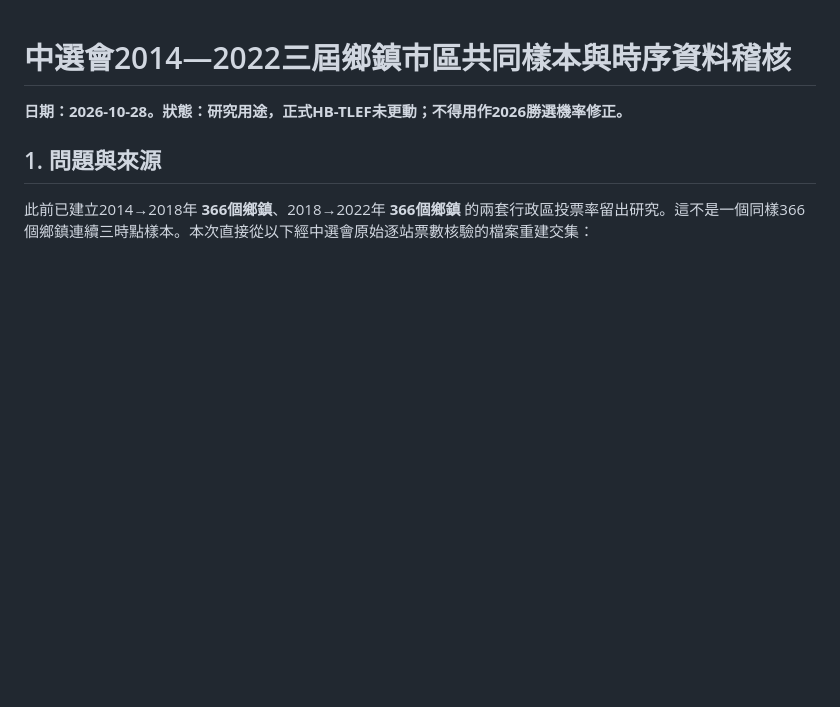
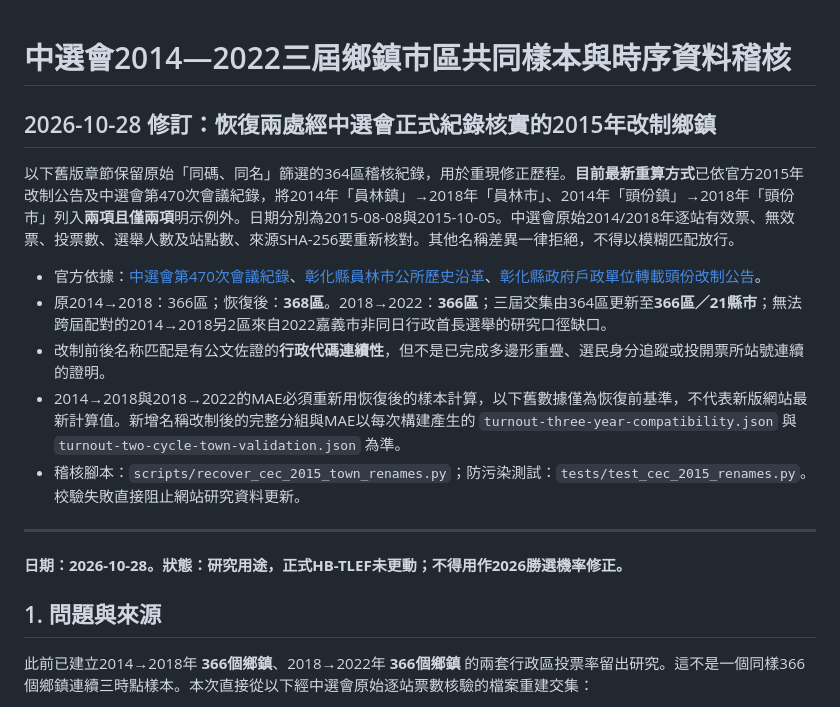
Before and after one commit to tomxcc123-cyber/taiwan-election-forecast, a Markdown page: docs/CEC_THREE_YEAR_COMMON_TOWN_AUDIT.md, the part around the change. Drawn GitHub-style; blank space fills up the shorter version.

Commit message:
Mark frozen 364/366 history as pre-official-rename baseline and document 368/366 restoration

```diff
--- a/docs/CEC_THREE_YEAR_COMMON_TOWN_AUDIT.md
+++ b/docs/CEC_THREE_YEAR_COMMON_TOWN_AUDIT.md
@@ -1,4 +1,18 @@
 # 中選會2014—2022三屆鄉鎮市區共同樣本與時序資料稽核
+
+## 2026-10-28 修訂：恢復兩處經中選會正式紀錄核實的2015年改制鄉鎮
+
+以下舊版章節保留原始「同碼、同名」篩選的364區稽核紀錄，用於重現修正歷程。**目前最新重算方式**已依官方2015年改制公告及中選會第470次會議紀錄，將2014年「員林鎮」→2018年「員林市」、2014年「頭份鎮」→2018年「頭份市」列入**兩項且僅兩項**明示例外。日期分別為2015-08-08與2015-10-05。中選會原始2014/2018年逐站有效票、無效票、投票數、選舉人數及站點數、來源SHA-256要重新核對。其他名稱差異一律拒絕，不得以模糊匹配放行。
+
+- 官方依據：[中選會第470次會議紀錄](https://web.cec.gov.tw/api/file/d97c9325-90b2-44bc-a430-c43197e58ea0.pdf)、[彰化縣員林市公所歷史沿革](https://www.chcg.gov.tw/TSO/yuanlin/07other/main.aspx?main_id=30945)、[彰化縣政府戶政單位轉載頭份改制公告](https://www.chcg.gov.tw/HSO/changhua/01news/news_a_02.aspx?bull_id=195475)。
+- 原2014→2018：366區；恢復後：**368區**。2018→2022：**366區**；三屆交集由364區更新至**366區／21縣市**；無法跨屆配對的2014→2018另2區來自2022嘉義市非同日行政首長選舉的研究口徑缺口。
+- 改制前後名称匹配是有公文佐證的**行政代碼連續性**，但不是已完成多邊形重疊、選民身分追蹤或投開票所站號連續的證明。
+- 2014→2018與2018→2022的MAE必須重新用恢復後的樣本計算，以下舊數據僅為恢復前基準，不代表新版網站最新計算值。新增名稱改制後的完整分組與MAE以每次構建產生的 `turnout-three-year-compatibility.json` 與 `turnout-two-cycle-town-validation.json` 為準。
+- 稽核腳本：`scripts/recover_cec_2015_town_renames.py`；防污染測試：`tests/test_cec_2015_renames.py`。校驗失敗直接阻止網站研究資料更新。
+
+---
+
+
 
 **日期：2026-10-28。狀態：研究用途，正式HB-TLEF未更動；不得用作2026勝選機率修正。**
 
```
